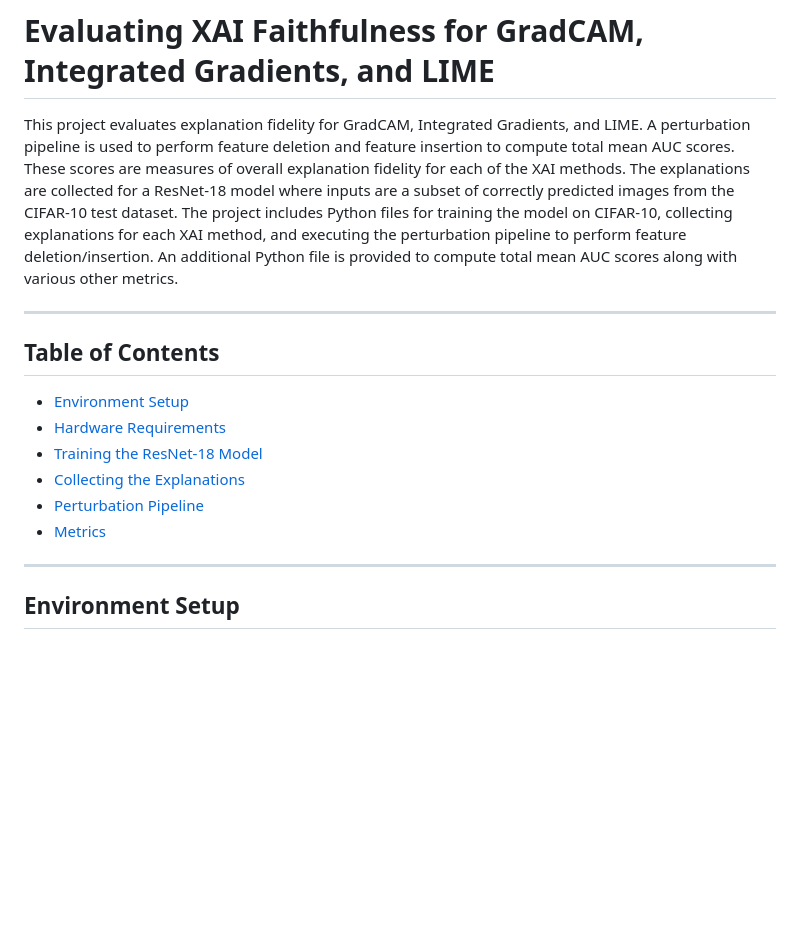
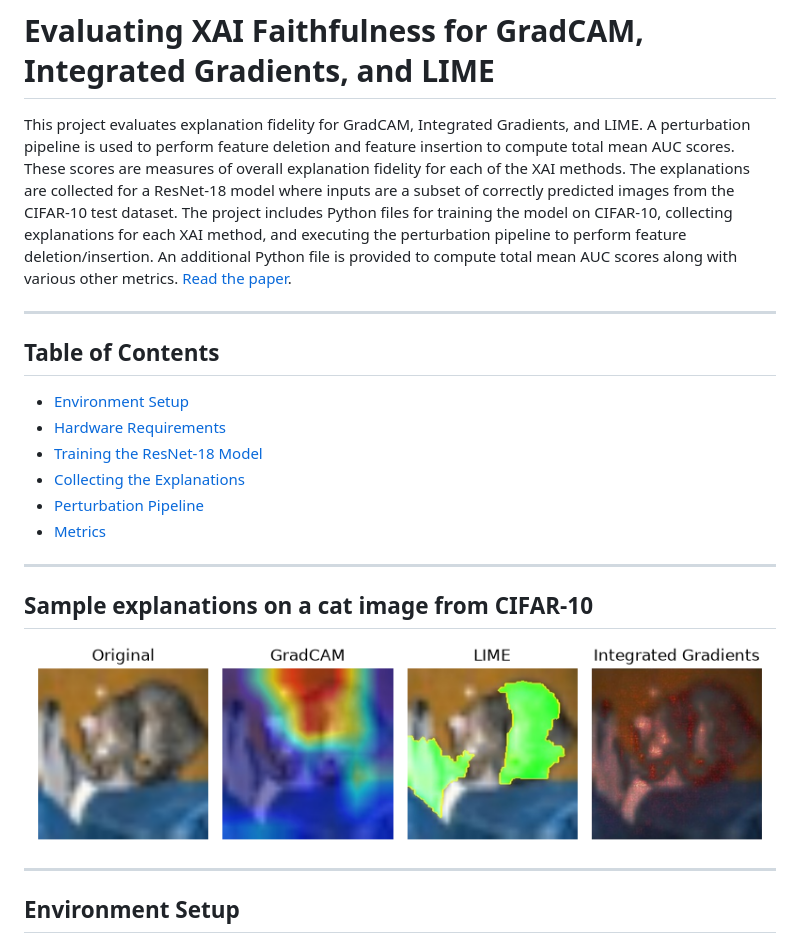
Before and after one commit to cgonza64/xai, a Markdown page: README.md, the part around the change. Drawn GitHub-style; pictures changed too: docs/pics/explanation_samples.png (added); blank space fills up the shorter version.

Commit message:
Added the final report; Updated the README

```diff
--- a/README.md
+++ b/README.md
@@ -1,6 +1,6 @@
 # Evaluating XAI Faithfulness for GradCAM, Integrated Gradients, and LIME
 
-This project evaluates explanation fidelity for GradCAM, Integrated Gradients, and LIME. A perturbation pipeline is used to perform feature deletion and feature insertion to compute total mean AUC scores. These scores are measures of overall explanation fidelity for each of the XAI methods. The explanations are collected for a ResNet-18 model where inputs are a subset of correctly predicted images from the CIFAR-10 test dataset. The project includes Python files for training the model on CIFAR-10, collecting explanations for each XAI method, and executing the perturbation pipeline to perform feature deletion/insertion. An additional Python file is provided to compute total mean AUC scores along with various other metrics.
+This project evaluates explanation fidelity for GradCAM, Integrated Gradients, and LIME. A perturbation pipeline is used to perform feature deletion and feature insertion to compute total mean AUC scores. These scores are measures of overall explanation fidelity for each of the XAI methods. The explanations are collected for a ResNet-18 model where inputs are a subset of correctly predicted images from the CIFAR-10 test dataset. The project includes Python files for training the model on CIFAR-10, collecting explanations for each XAI method, and executing the perturbation pipeline to perform feature deletion/insertion. An additional Python file is provided to compute total mean AUC scores along with various other metrics. [Read the paper](docs/xai-faithfulness-final-report.pdf).
 
 ---
 
@@ -12,6 +12,12 @@ This project evaluates explanation fidelity for GradCAM, Integrated Gradients, a
 - [Collecting the Explanations](#collecting-the-explanations)
 - [Perturbation Pipeline](#perturbation-pipeline)
 - [Metrics](#metrics)
+
+---
+
+## Sample explanations on a cat image from CIFAR-10
+
+![Explanation Samples](docs/pics/explanation_samples.png)
 
 ---
 
```
Also changed, not shown: 1 other file.
